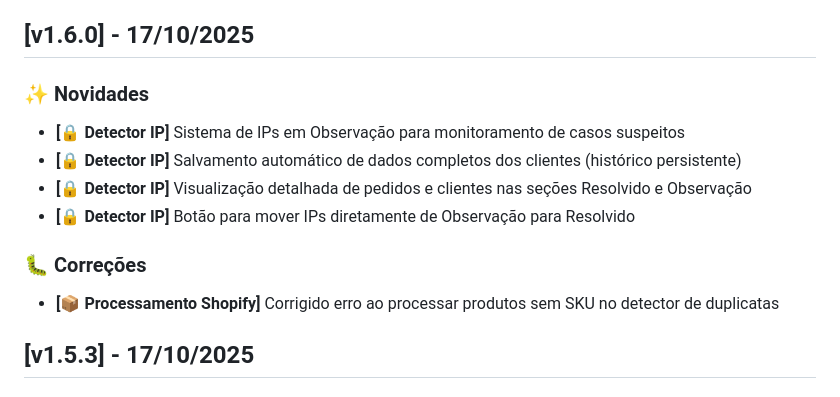
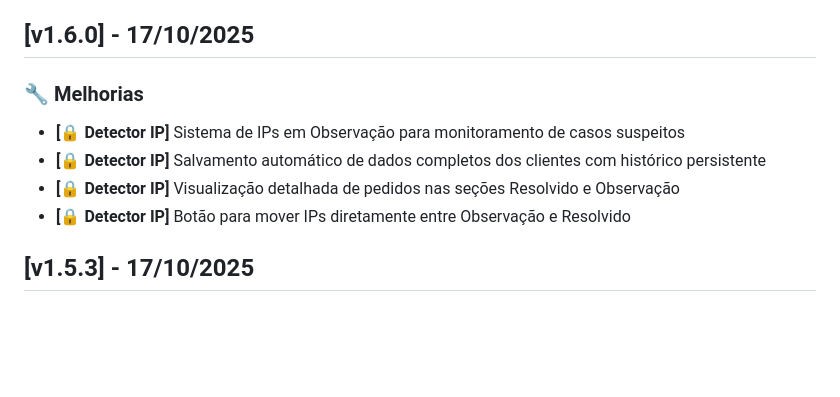
Before and after one commit to vndarlan/chegou-hub, a Markdown page: CHANGELOG.md, the part around the change. Rendered like a GitHub page; blank space fills up the shorter version.

Commit message:
release: v1.6.0 - melhorias no Detector IP
Sistema de IPs em Observação com histórico persistente de clientes

🤖 Generated with [Claude Code](https://claude.com/claude-code)

Co-Authored-By: Claude <noreply@anthropic.com>

```diff
--- a/CHANGELOG.md
+++ b/CHANGELOG.md
@@ -7,16 +7,12 @@ e este projeto adere ao [Versionamento Semântico](https://semver.org/lang/pt-BR
 
 ## [v1.6.0] - 17/10/2025
 
-### ✨ Novidades
+### 🔧 Melhorias
 
 - **[🔒 Detector IP]** Sistema de IPs em Observação para monitoramento de casos suspeitos
-- **[🔒 Detector IP]** Salvamento automático de dados completos dos clientes (histórico persistente)
-- **[🔒 Detector IP]** Visualização detalhada de pedidos e clientes nas seções Resolvido e Observação
-- **[🔒 Detector IP]** Botão para mover IPs diretamente de Observação para Resolvido
-
-### 🐛 Correções
-
-- **[📦 Processamento Shopify]** Corrigido erro ao processar produtos sem SKU no detector de duplicatas
+- **[🔒 Detector IP]** Salvamento automático de dados completos dos clientes com histórico persistente
+- **[🔒 Detector IP]** Visualização detalhada de pedidos nas seções Resolvido e Observação
+- **[🔒 Detector IP]** Botão para mover IPs diretamente entre Observação e Resolvido
 
 ## [v1.5.3] - 17/10/2025
 
```
